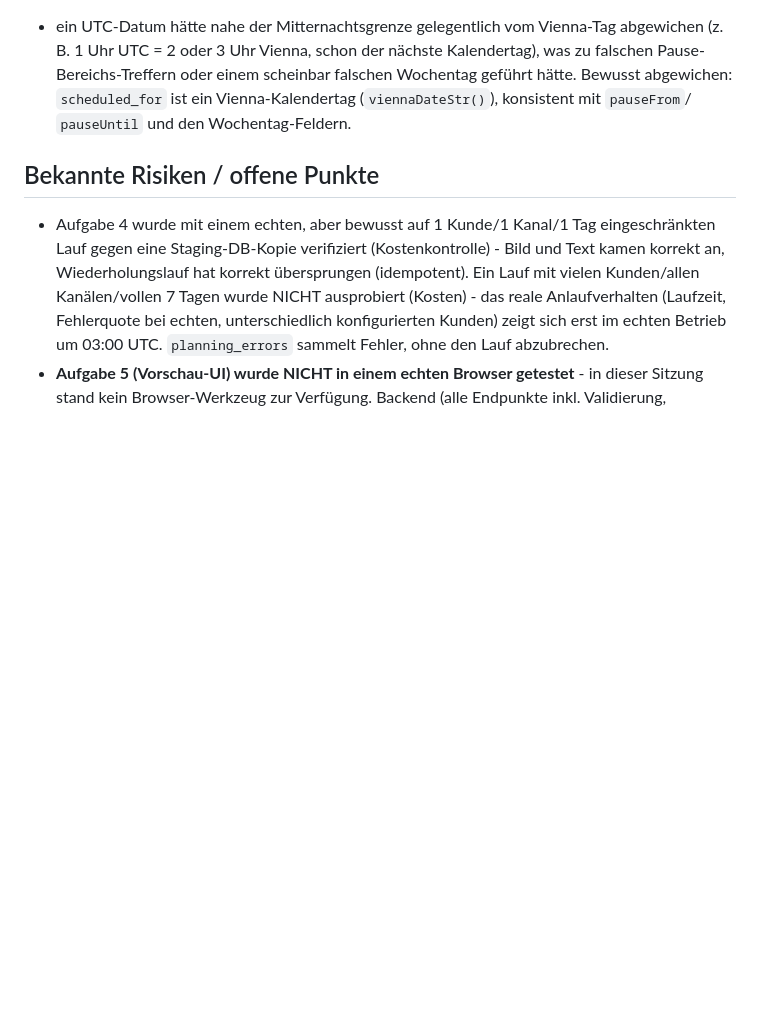
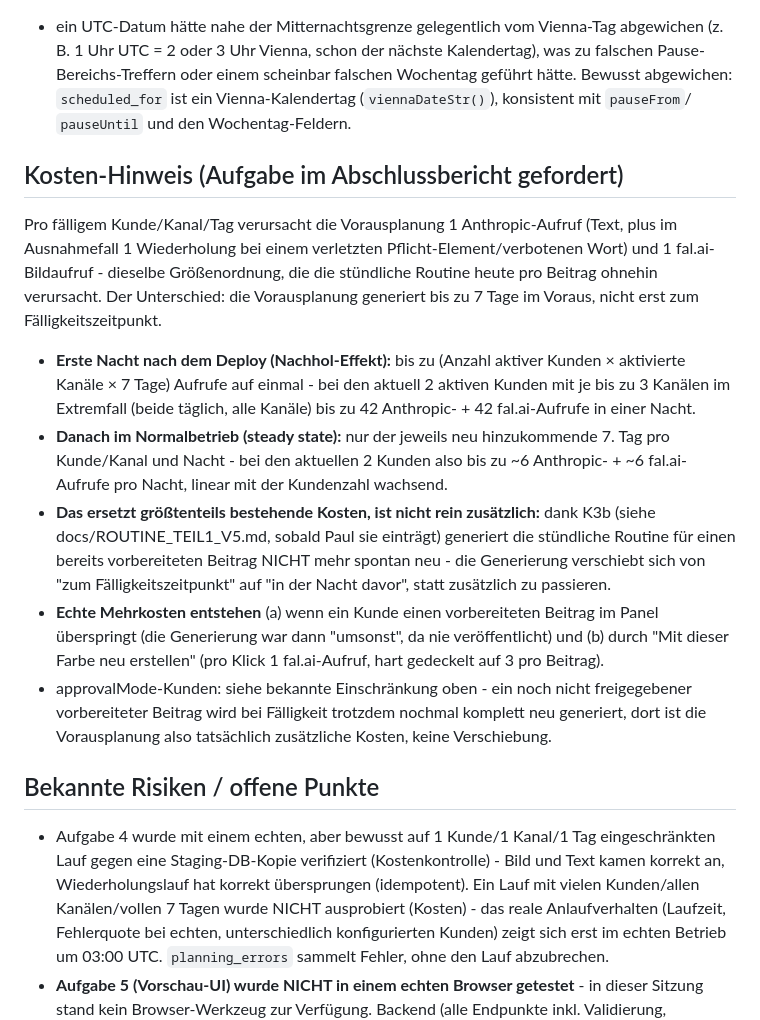
Before and after one commit to paul-hlzl/pipebot-instagram-automation, a Markdown page: docs/PANEL_V5_REPORT.md, the part around one of its changes. Rendered like a GitHub page; blank space fills up the shorter version.

```diff
--- a/docs/PANEL_V5_REPORT.md
+++ b/docs/PANEL_V5_REPORT.md
@@ -69,6 +97,32 @@ Pause-Bereichs-Treffern oder einem scheinbar falschen Wochentag geführt hätte.
 `scheduled_for` ist ein Vienna-Kalendertag (`viennaDateStr()`), konsistent mit `pauseFrom`/
 `pauseUntil` und den Wochentag-Feldern.
 
+## Kosten-Hinweis (Aufgabe im Abschlussbericht gefordert)
+
+Pro fälligem Kunde/Kanal/Tag verursacht die Vorausplanung 1 Anthropic-Aufruf (Text, plus im
+Ausnahmefall 1 Wiederholung bei einem verletzten Pflicht-Element/verbotenen Wort) und 1
+fal.ai-Bildaufruf - dieselbe Größenordnung, die die stündliche Routine heute pro Beitrag ohnehin
+verursacht. Der Unterschied: die Vorausplanung generiert bis zu 7 Tage im Voraus, nicht erst zum
+Fälligkeitszeitpunkt.
+
+- **Erste Nacht nach dem Deploy (Nachhol-Effekt):** bis zu (Anzahl aktiver Kunden × aktivierte
+  Kanäle × 7 Tage) Aufrufe auf einmal - bei den aktuell 2 aktiven Kunden mit je bis zu 3 Kanälen
+  im Extremfall (beide täglich, alle Kanäle) bis zu 42 Anthropic- + 42 fal.ai-Aufrufe in einer
+  Nacht.
+- **Danach im Normalbetrieb (steady state):** nur der jeweils neu hinzukommende 7. Tag pro
+  Kunde/Kanal und Nacht - bei den aktuellen 2 Kunden also bis zu ~6 Anthropic- + ~6 fal.ai-Aufrufe
+  pro Nacht, linear mit der Kundenzahl wachsend.
+- **Das ersetzt größtenteils bestehende Kosten, ist nicht rein zusätzlich:** dank K3b (siehe
+  docs/ROUTINE_TEIL1_V5.md, sobald Paul sie einträgt) generiert die stündliche Routine für einen
+  bereits vorbereiteten Beitrag NICHT mehr spontan neu - die Generierung verschiebt sich von
+  "zum Fälligkeitszeitpunkt" auf "in der Nacht davor", statt zusätzlich zu passieren.
+- **Echte Mehrkosten entstehen** (a) wenn ein Kunde einen vorbereiteten Beitrag im Panel
+  überspringt (die Generierung war dann "umsonst", da nie veröffentlicht) und (b) durch "Mit
+  dieser Farbe neu erstellen" (pro Klick 1 fal.ai-Aufruf, hart gedeckelt auf 3 pro Beitrag).
+- approvalMode-Kunden: siehe bekannte Einschränkung oben - ein noch nicht freigegebener
+  vorbereiteter Beitrag wird bei Fälligkeit trotzdem nochmal komplett neu generiert, dort ist die
+  Vorausplanung also tatsächlich zusätzliche Kosten, keine Verschiebung.
+
 ## Bekannte Risiken / offene Punkte
 
 - Aufgabe 4 wurde mit einem echten, aber bewusst auf 1 Kunde/1 Kanal/1 Tag eingeschränkten Lauf
```
Also changed, not shown: other parts of docs/PANEL_V5_REPORT.md (+29 -1 lines).
